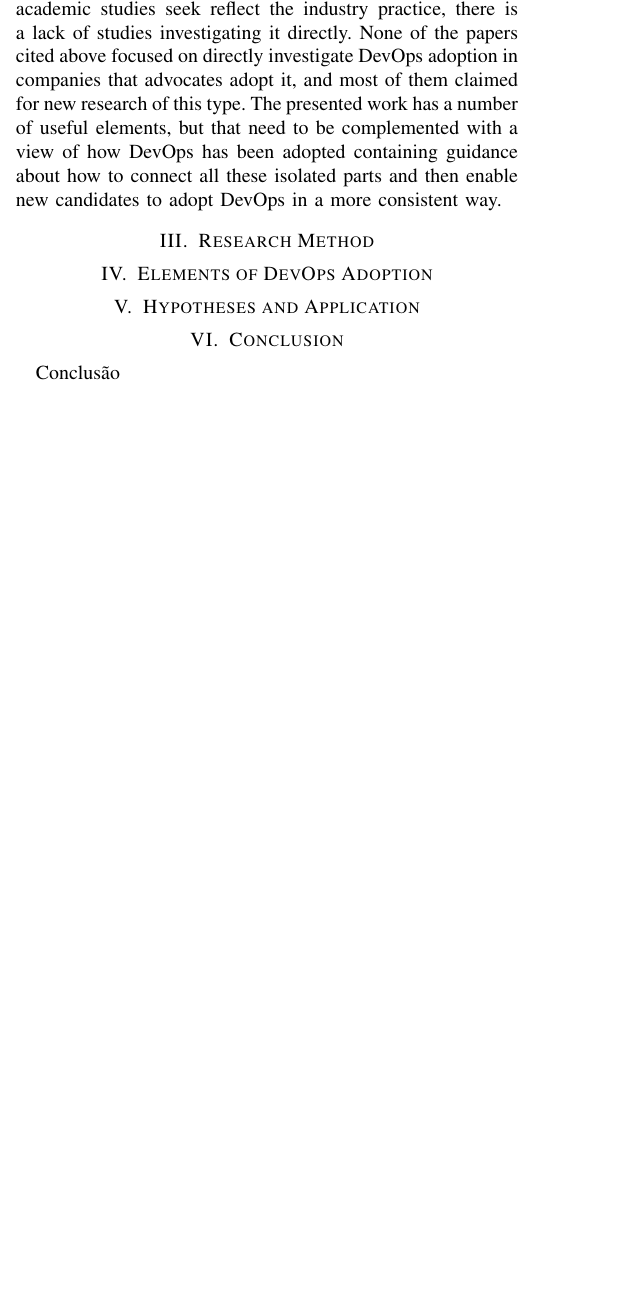
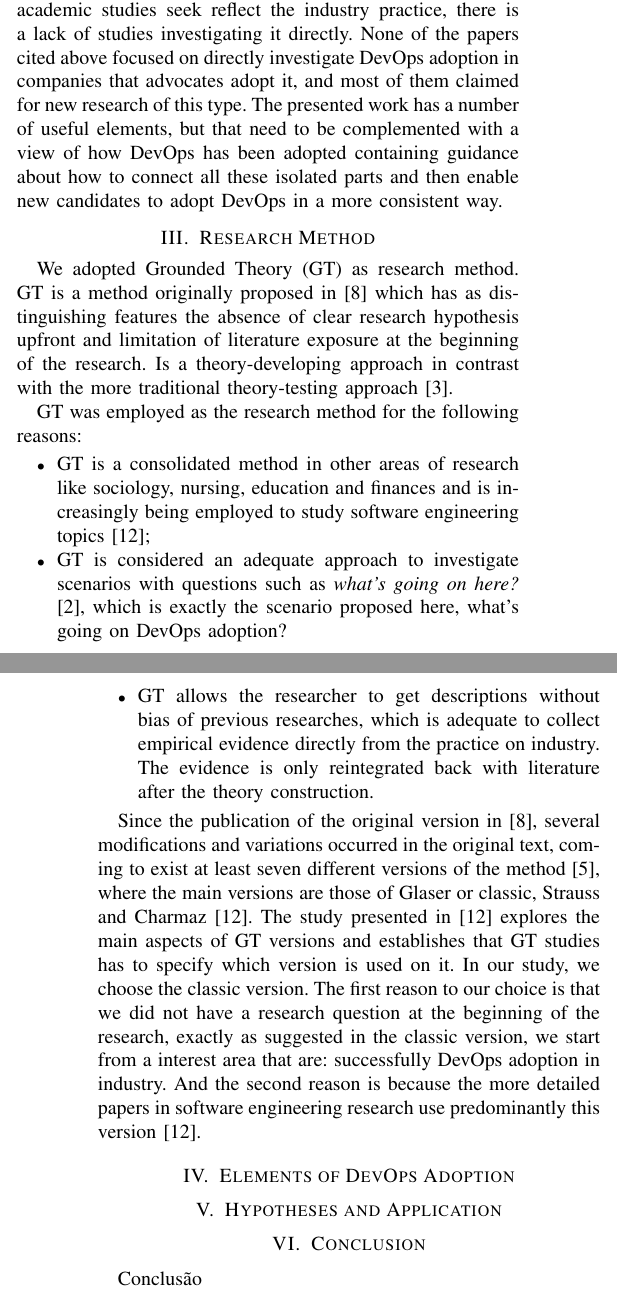
Before and after one commit to wweellddeerr/devops-esem, a LaTeX paper (main.tex, which reads methodology.tex): part of one column of page 2 of 3 before the commit and two parts of the columns of pages 2 and 3 of 3 after it, the two joined at a grey line, cut so that both start at the same text, the shorter picture padded with empty space. Compiled offline with pdfLaTeX; a missing font is replaced by an installed copy or a similar font; a LaTeX package or settings file that is missing is left out.

Commit message:
primeiros parágrafos da seção de research method

```diff
--- a/methodology.tex
+++ b/methodology.tex
@@ -1 +1,40 @@
 \section{Research Method}
+
+We adopted Grounded Theory (GT) as research method. GT is a method originally
+proposed in \cite{glase1967discovery} which has as distinguishing features the
+absence of clear research hypothesis upfront and limitation of literature
+exposure at the beginning of the research. Is a theory-developing approach in
+contrast with the more traditional theory-testing approach
+\cite{coleman2007using}.
+
+GT was employed as the research method for the following reasons:
+\begin{itemize}
+
+\item GT is a consolidated method in other areas of research like sociology,
+nursing, education and finances and is increasingly being employed
+to study software engineering topics \cite{stol2016grounded};
+
+\item GT is considered an adequate approach to investigate scenarios with
+questions such as \textit{what's going on here?} \cite{barnsteiner2002using},
+which is exactly the scenario proposed here, what's going on DevOps adoption?
+
+\item GT allows the researcher to get descriptions without bias of previous
+researches, which is adequate to collect empirical evidence directly from the
+practice on industry. The evidence is only reintegrated back with literature
+after the theory construction.
+
+\end{itemize}
+
+Since the publication of the original version in \cite{glase1967discovery},
+several modifications and variations occurred in the original text, coming to
+exist at least seven different versions of the method \cite{denzin2007grounded},
+where the main versions are those of Glaser or classic, Strauss and
+Charmaz \cite{stol2016grounded}. The study presented in \cite{stol2016grounded}
+explores the main aspects of GT versions and establishes that GT studies has to
+specify which version is used on it. In our study, we choose the classic
+version. The first reason to our choice is that we did not have a research
+question at the beginning of the research, exactly as suggested in the classic
+version, we start from a interest area that are: successfully DevOps adoption
+in industry. And the second reason is because the more detailed papers in
+software engineering research use predominantly this version
+\cite{stol2016grounded}.
```
Also changed, not shown: references.bib (+47 -0 lines).
